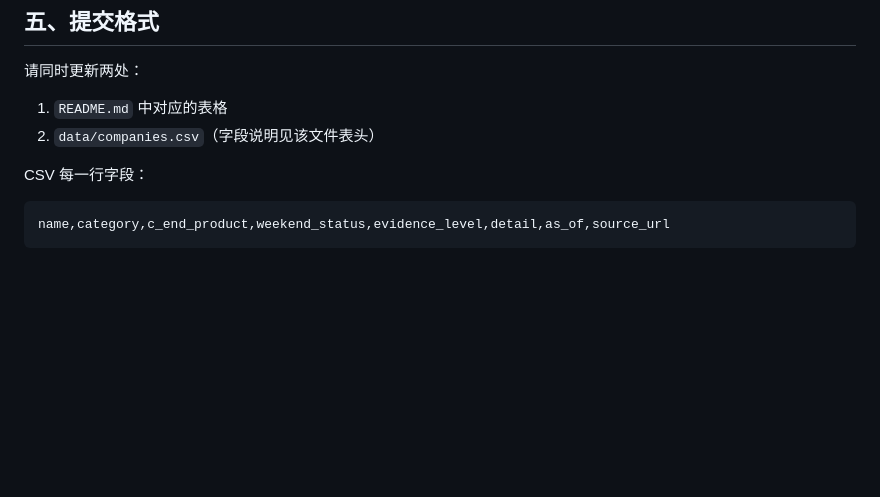
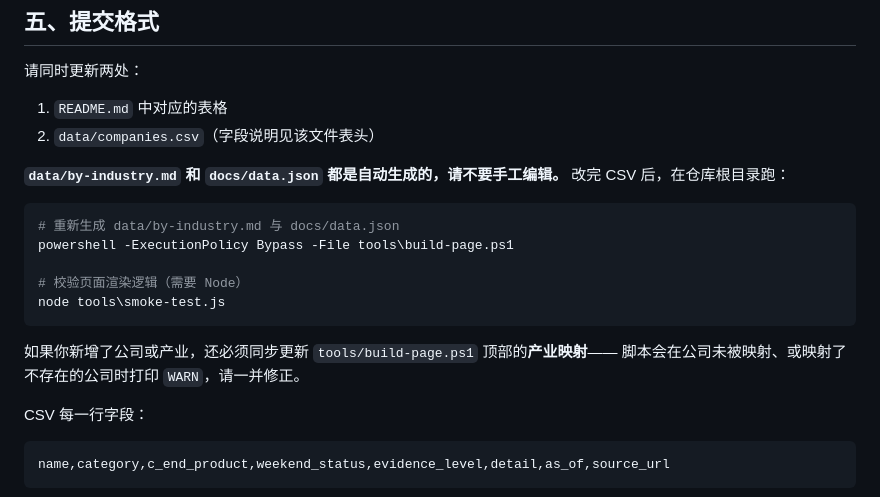
Before and after one commit to Li-Mingshuang/china-c-end-double-weekend, a Markdown page: CONTRIBUTING.md, the part around the change. Rendered like a GitHub page; blank space fills up the shorter version.

Commit message:
docs: document page generation and smoke test

````diff
--- a/CONTRIBUTING.md
+++ b/CONTRIBUTING.md
@@ -53,6 +53,20 @@
 1. `README.md` 中对应的表格
 2. `data/companies.csv`（字段说明见该文件表头）
 
+**`data/by-industry.md` 和 `docs/data.json` 都是自动生成的，请不要手工编辑。**
+改完 CSV 后，在仓库根目录跑：
+
+```powershell
+# 重新生成 data/by-industry.md 与 docs/data.json
+powershell -ExecutionPolicy Bypass -File tools\build-page.ps1
+
+# 校验页面渲染逻辑（需要 Node）
+node tools\smoke-test.js
+```
+
+如果你新增了公司或产业，还必须同步更新 `tools/build-page.ps1` 顶部的**产业映射**——
+脚本会在公司未被映射、或映射了不存在的公司时打印 `WARN`，请一并修正。
+
 CSV 每一行字段：
 
 ```csv
````
